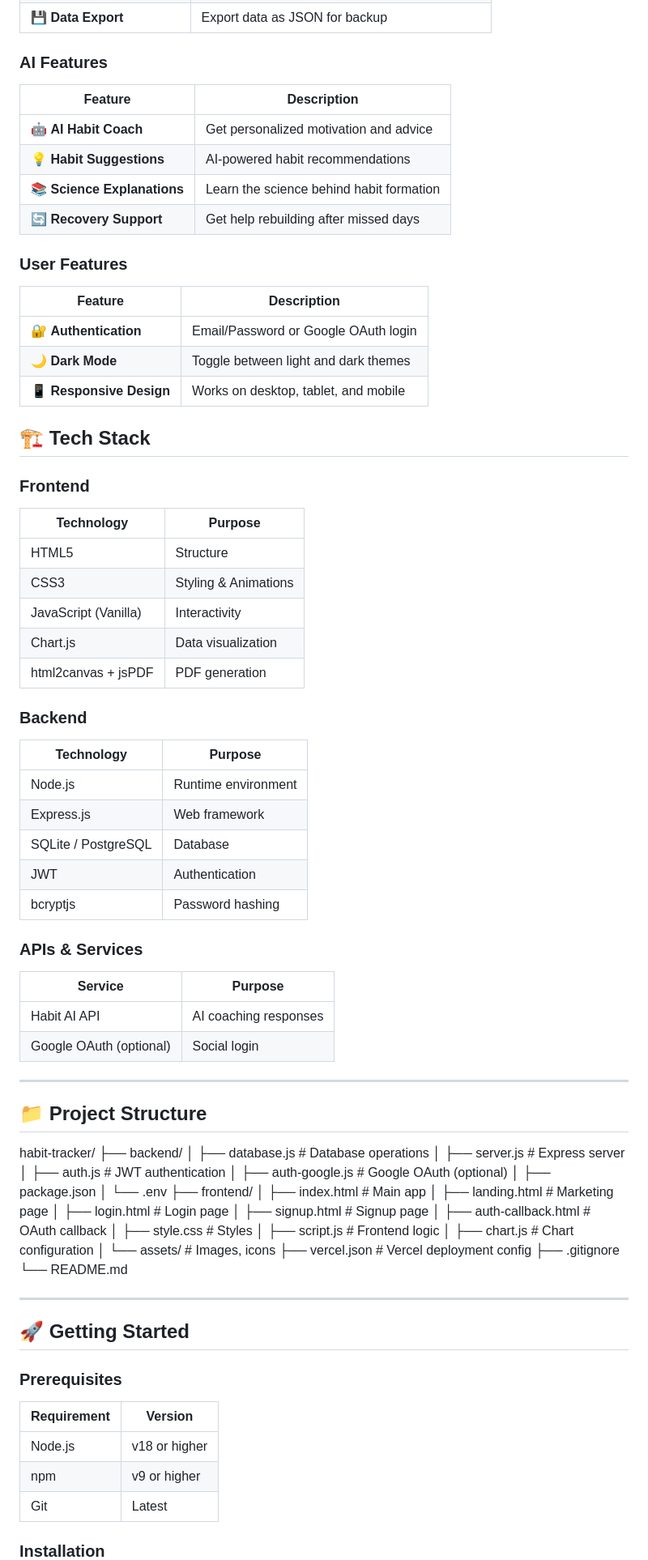
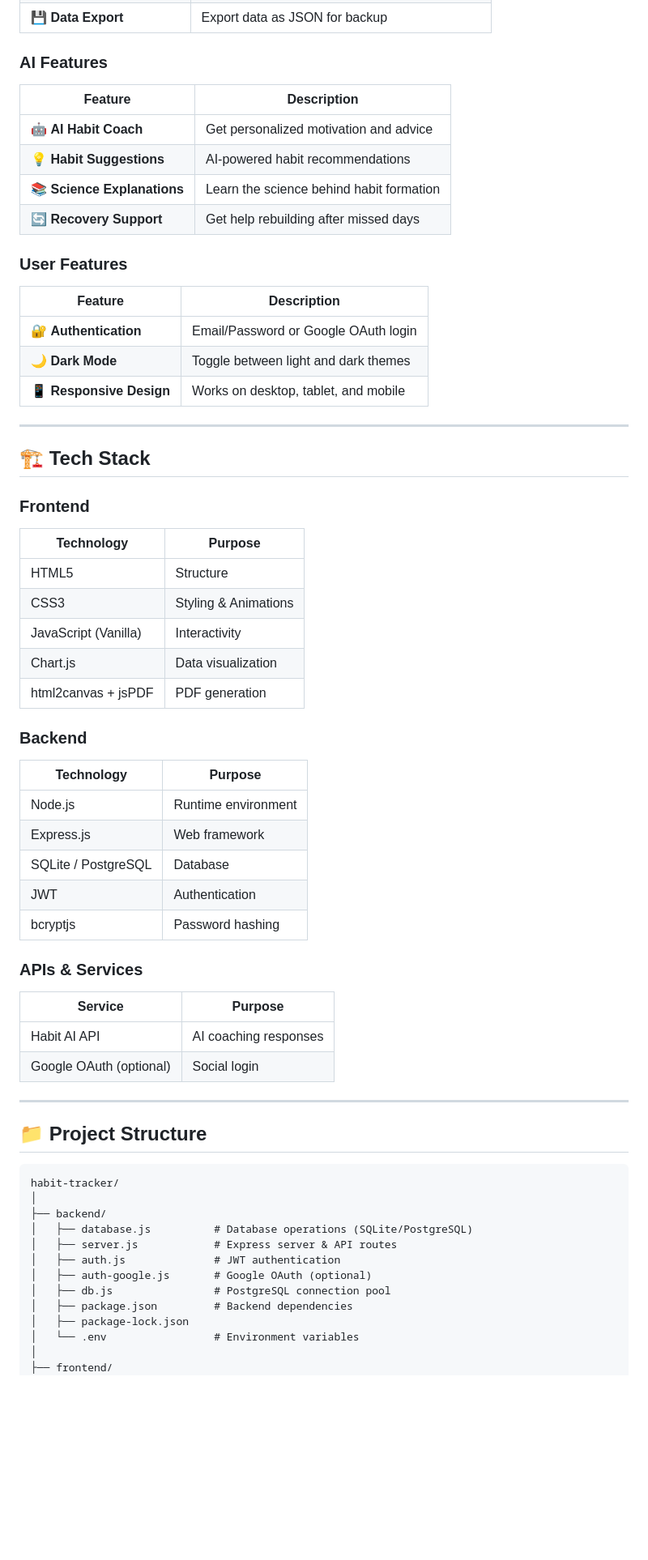
Before and after one commit to mudasirabro/Habit-tracker-pro, a Markdown page: README.md, the part around one of its changes. Shown at 81% size. Drawn GitHub-style; blank space fills up the shorter version.

````diff
--- a/README.md
+++ b/README.md
@@ -15,6 +44,7 @@ Habit Tracker Pro is an AI-powered habit tracking application that helps users b
 | 💾 **Data Export** | Export data as JSON for backup |
 
 ### AI Features
+
 | Feature | Description |
 |---------|-------------|
 | 🤖 **AI Habit Coach** | Get personalized motivation and advice |
@@ -23,16 +53,19 @@ Habit Tracker Pro is an AI-powered habit tracking application that helps users b
 | 🔄 **Recovery Support** | Get help rebuilding after missed days |
 
 ### User Features
+
 | Feature | Description |
 |---------|-------------|
 | 🔐 **Authentication** | Email/Password or Google OAuth login |
 | 🌙 **Dark Mode** | Toggle between light and dark themes |
 | 📱 **Responsive Design** | Works on desktop, tablet, and mobile |
 
+---
 
 ## 🏗️ Tech Stack
 
 ### Frontend
+
 | Technology | Purpose |
 |------------|---------|
 | HTML5 | Structure |
@@ -42,6 +75,7 @@ Habit Tracker Pro is an AI-powered habit tracking application that helps users b
 | html2canvas + jsPDF | PDF generation |
 
 ### Backend
+
 | Technology | Purpose |
 |------------|---------|
 | Node.js | Runtime environment |
@@ -51,6 +85,7 @@ Habit Tracker Pro is an AI-powered habit tracking application that helps users b
 | bcryptjs | Password hashing |
 
 ### APIs & Services
+
 | Service | Purpose |
 |---------|---------|
 | Habit AI API | AI coaching responses |
@@ -59,40 +94,18 @@ Habit Tracker Pro is an AI-powered habit tracking application that helps users b
 ---
 
 ## 📁 Project Structure
+
+```text
 habit-tracker/
+│
 ├── backend/
-│ ├── database.js # Database operations
-│ ├── server.js # Express server
-│ ├── auth.js # JWT authentication
-│ ├── auth-google.js # Google OAuth (optional)
-│ ├── package.json
-│ └── .env
+│   ├── database.js          # Database operations (SQLite/PostgreSQL)
+│   ├── server.js            # Express server & API routes
+│   ├── auth.js              # JWT authentication
+│   ├── auth-google.js       # Google OAuth (optional)
+│   ├── db.js                # PostgreSQL connection pool
+│   ├── package.json         # Backend dependencies
+│   ├── package-lock.json
+│   └── .env                 # Environment variables
+│
 ├── frontend/
-│ ├── index.html # Main app
-│ ├── landing.html # Marketing page
-│ ├── login.html # Login page
-│ ├── signup.html # Signup page
-│ ├── auth-callback.html # OAuth callback
-│ ├── style.css # Styles
-│ ├── script.js # Frontend logic
-│ ├── chart.js # Chart configuration
-│ └── assets/ # Images, icons
-├── vercel.json # Vercel deployment config
-├── .gitignore
-└── README.md
-
-
----
-
-## 🚀 Getting Started
-
-### Prerequisites
-
-| Requirement | Version |
-|-------------|---------|
-| Node.js | v18 or higher |
-| npm | v9 or higher |
-| Git | Latest |
-
-### Installation
-
````
Also changed, not shown: other parts of README.md (+44 -46 lines).
